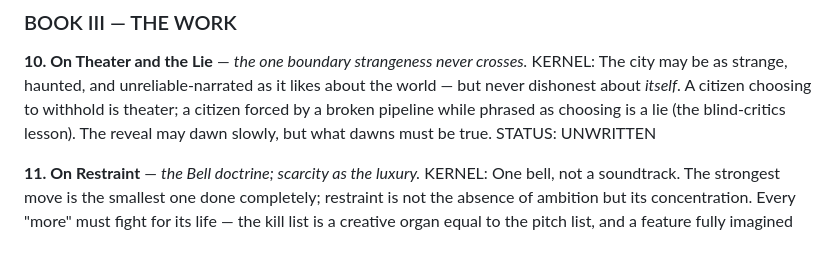
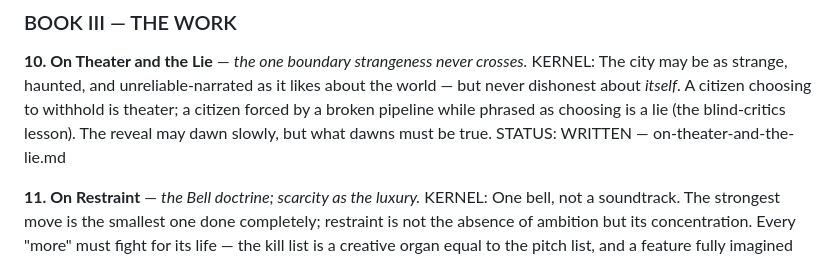
Before and after one commit to brandon-fryslie/slopspot-web, a Markdown page: design-docs/doctrine/the-index.md, the part around the change. Rendered like a GitHub page.

```diff
--- a/design-docs/doctrine/the-index.md
+++ b/design-docs/doctrine/the-index.md
@@ -157,7 +157,7 @@ KERNEL: The city may be as strange, haunted, and unreliable-narrated as it likes
 the world — but never dishonest about *itself*. A citizen choosing to withhold is
 theater; a citizen forced by a broken pipeline while phrased as choosing is a lie (the
 blind-critics lesson). The reveal may dawn slowly, but what dawns must be true.
-STATUS: UNWRITTEN
+STATUS: WRITTEN — on-theater-and-the-lie.md
 
 **11. On Restraint** — *the Bell doctrine; scarcity as the luxury.*
 KERNEL: One bell, not a soundtrack. The strongest move is the smallest one done
```
Also changed, not shown: design-docs/doctrine/on-theater-and-the-lie.md (added, +180 -0 lines).
